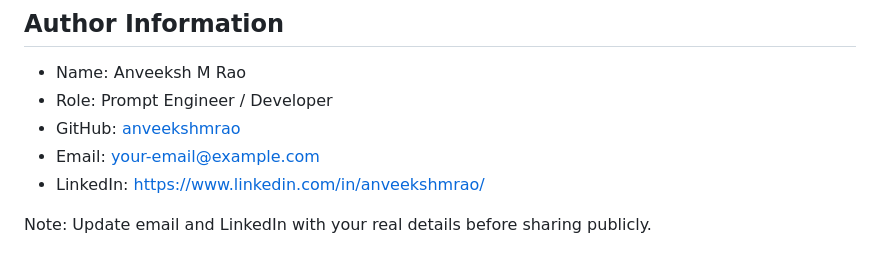
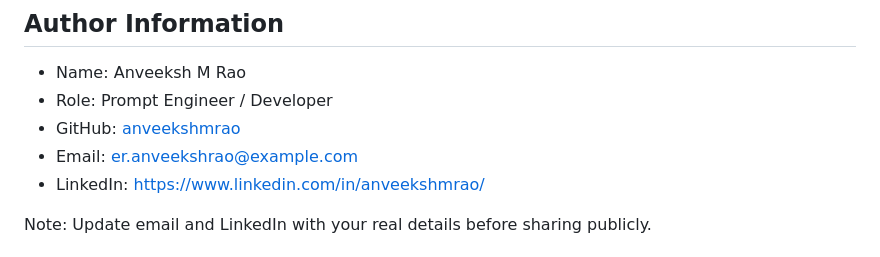
Before and after one commit to anveeksh/prompt-engineer-studio, a Markdown page: README.md, the part around the change. Rendered like a GitHub page.

Commit message:
Update email address in README.md

```diff
--- a/README.md
+++ b/README.md
@@ -70,7 +70,7 @@ Then open `http://localhost:8080`.
 - Name: Anveeksh M Rao
 - Role: Prompt Engineer / Developer
 - GitHub: [anveekshmrao](https://github.com/anveeksh)
-- Email: your-email@example.com
+- Email: er.anveekshrao@example.com
 - LinkedIn: https://www.linkedin.com/in/anveekshmrao/
 
 Note: Update email and LinkedIn with your real details before sharing publicly.
```
